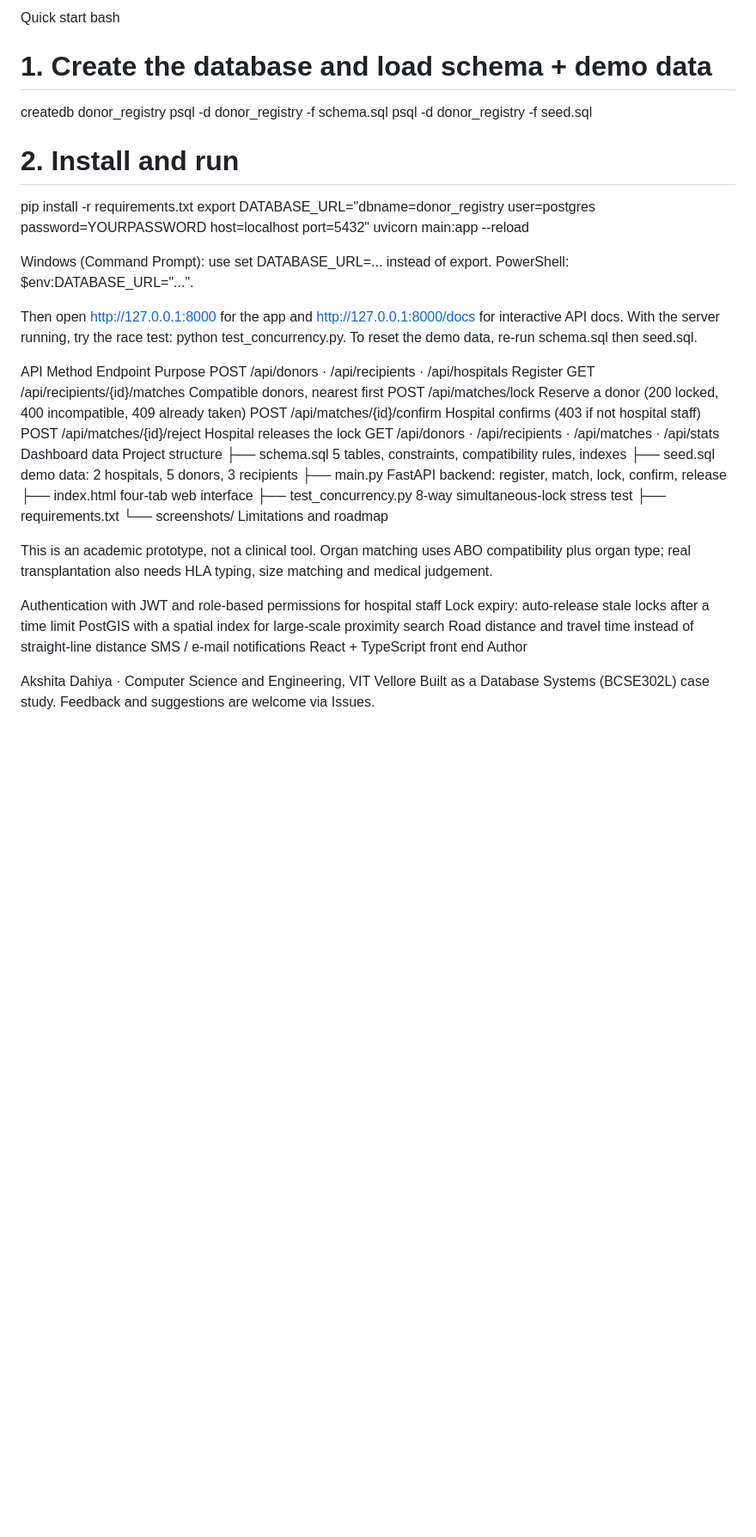
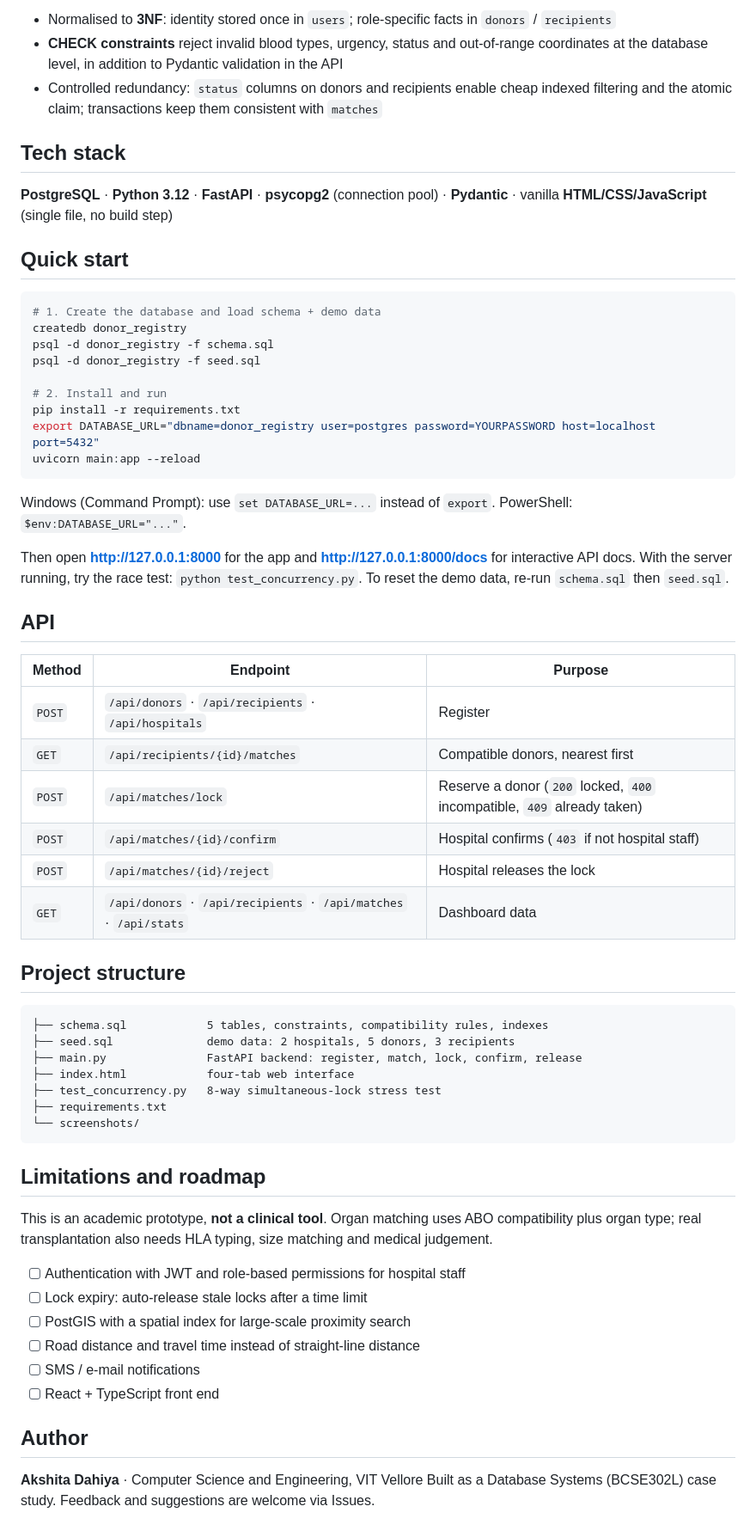
Before and after one commit to Akshita-Dahiya/donor-registry, a Markdown page: README.md, the part around one of its changes. Shown at 86% size. Drawn GitHub-style; blank space fills up the shorter version.

````diff
--- a/README.md
+++ b/README.md
@@ -164,6 +153,15 @@ PostgreSQL · Python 3.12 · FastAPI · psycopg2 (connection pool) · Pydantic
 
-Quick start
-bash
+- Normalised to **3NF**: identity stored once in `users`; role-specific facts in `donors` / `recipients`
+- **CHECK constraints** reject invalid blood types, urgency, status and out-of-range coordinates at the database level, in addition to Pydantic validation in the API
+- Controlled redundancy: `status` columns on donors and recipients enable cheap indexed filtering and the atomic claim; transactions keep them consistent with `matches`
+
+## Tech stack
+
+**PostgreSQL** · **Python 3.12** · **FastAPI** · **psycopg2** (connection pool) · **Pydantic** · vanilla **HTML/CSS/JavaScript** (single file, no build step)
+
+## Quick start
+
+```bash
 # 1. Create the database and load schema + demo data
 createdb donor_registry
 psql -d donor_registry -f schema.sql
@@ -173,20 +171,26 @@ psql -d donor_registry -f seed.sql
 pip install -r requirements.txt
 export DATABASE_URL="dbname=donor_registry user=postgres password=YOURPASSWORD host=localhost port=5432"
 uvicorn main:app --reload
+```
 
-Windows (Command Prompt): use set DATABASE_URL=... instead of export. PowerShell: $env:DATABASE_URL="...".
+Windows (Command Prompt): use `set DATABASE_URL=...` instead of `export`. PowerShell: `$env:DATABASE_URL="..."`.
 
-Then open http://127.0.0.1:8000 for the app and http://127.0.0.1:8000/docs for interactive API docs. With the server running, try the race test: python test_concurrency.py. To reset the demo data, re-run schema.sql then seed.sql.
+Then open **http://127.0.0.1:8000** for the app and **http://127.0.0.1:8000/docs** for interactive API docs. With the server running, try the race test: `python test_concurrency.py`. To reset the demo data, re-run `schema.sql` then `seed.sql`.
 
-API
-Method	Endpoint	Purpose
-POST	/api/donors · /api/recipients · /api/hospitals	Register
-GET	/api/recipients/{id}/matches	Compatible donors, nearest first
-POST	/api/matches/lock	Reserve a donor (200 locked, 400 incompatible, 409 already taken)
-POST	/api/matches/{id}/confirm	Hospital confirms (403 if not hospital staff)
-POST	/api/matches/{id}/reject	Hospital releases the lock
-GET	/api/donors · /api/recipients · /api/matches · /api/stats	Dashboard data
-Project structure
+## API
+
+| Method | Endpoint | Purpose |
+|---|---|---|
+| `POST` | `/api/donors` · `/api/recipients` · `/api/hospitals` | Register |
+| `GET` | `/api/recipients/{id}/matches` | Compatible donors, nearest first |
+| `POST` | `/api/matches/lock` | Reserve a donor (`200` locked, `400` incompatible, `409` already taken) |
+| `POST` | `/api/matches/{id}/confirm` | Hospital confirms (`403` if not hospital staff) |
+| `POST` | `/api/matches/{id}/reject` | Hospital releases the lock |
+| `GET` | `/api/donors` · `/api/recipients` · `/api/matches` · `/api/stats` | Dashboard data |
+
+## Project structure
+
+```
 ├── schema.sql            5 tables, constraints, compatibility rules, indexes
 ├── seed.sql              demo data: 2 hospitals, 5 donors, 3 recipients
 ├── main.py               FastAPI backend: register, match, lock, confirm, release
@@ -194,16 +198,20 @@ Project structure
 ├── test_concurrency.py   8-way simultaneous-lock stress test
 ├── requirements.txt
 └── screenshots/
-Limitations and roadmap
+```
 
-This is an academic prototype, not a clinical tool. Organ matching uses ABO compatibility plus organ type; real transplantation also needs HLA typing, size matching and medical judgement.
+## Limitations and roadmap
 
- Authentication with JWT and role-based permissions for hospital staff
- Lock expiry: auto-release stale locks after a time limit
- PostGIS with a spatial index for large-scale proximity search
- Road distance and travel time instead of straight-line distance
- SMS / e-mail notifications
- React + TypeScript front end
-Author
+This is an academic prototype, **not a clinical tool**. Organ matching uses ABO compatibility plus organ type; real transplantation also needs HLA typing, size matching and medical judgement.
 
-Akshita Dahiya · Computer Science and Engineering, VIT Vellore Built as a Database Systems (BCSE302L) case study. Feedback and suggestions are welcome via Issues.
+- [ ] Authentication with JWT and role-based permissions for hospital staff
+- [ ] Lock expiry: auto-release stale locks after a time limit
+- [ ] PostGIS with a spatial index for large-scale proximity search
+- [ ] Road distance and travel time instead of straight-line distance
+- [ ] SMS / e-mail notifications
+- [ ] React + TypeScript front end
+
+## Author
+
+**Akshita Dahiya** · Computer Science and Engineering, VIT Vellore
+Built as a Database Systems (BCSE302L) case study. Feedback and suggestions are welcome via Issues.
````
Also changed, not shown: other parts of README.md (+120 -131 lines).
